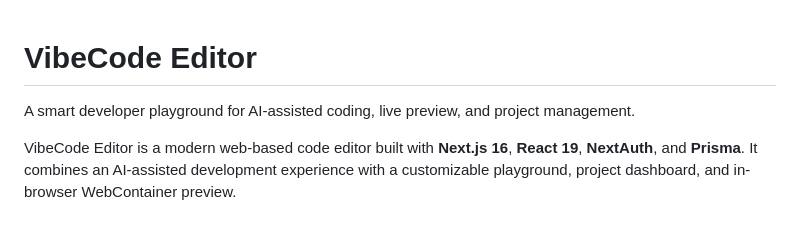
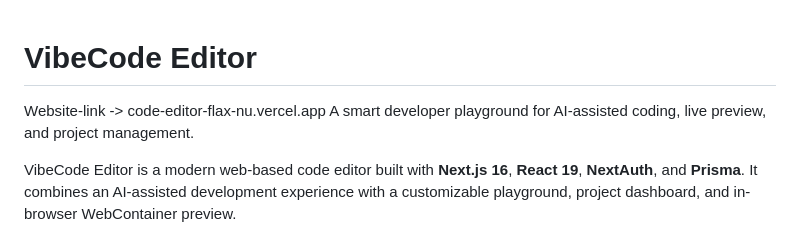
Before and after one commit to BRaj-05/Code-Editor, a Markdown page: README.md, the part around the change. GitHub-like rendering.

Commit message:
Update README with website link
Added website link to README.

```diff
--- a/README.md
+++ b/README.md
@@ -1,5 +1,5 @@
 # VibeCode Editor
-
+Website-link -> code-editor-flax-nu.vercel.app
 A smart developer playground for AI-assisted coding, live preview, and project management.
 
 VibeCode Editor is a modern web-based code editor built with **Next.js 16**, **React 19**, **NextAuth**, and **Prisma**. It combines an AI-assisted development experience with a customizable playground, project dashboard, and in-browser WebContainer preview.
```
